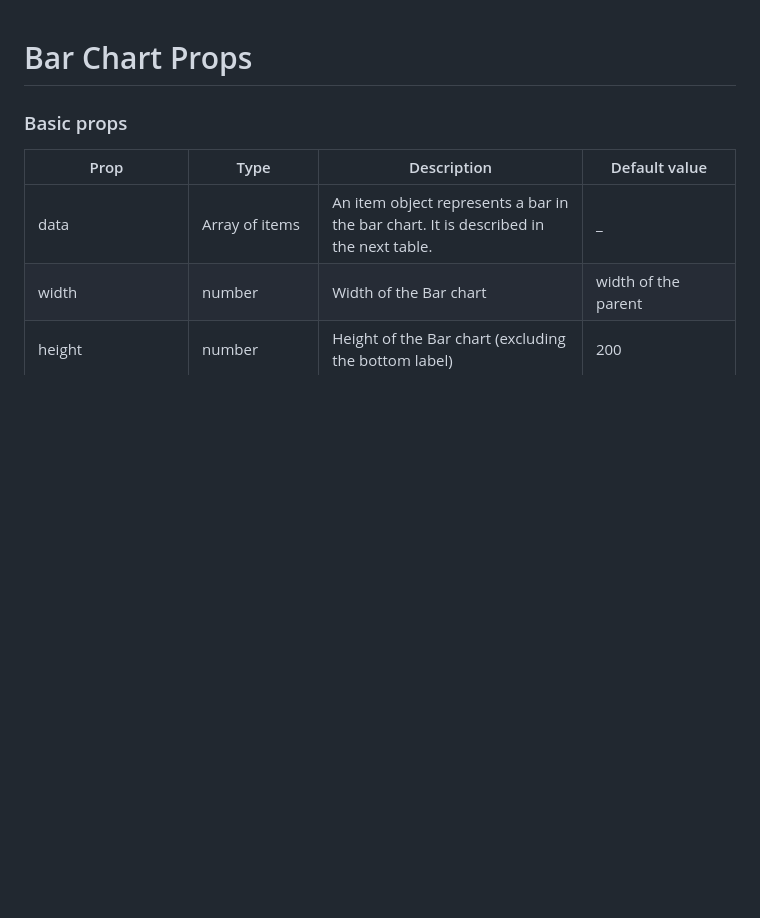
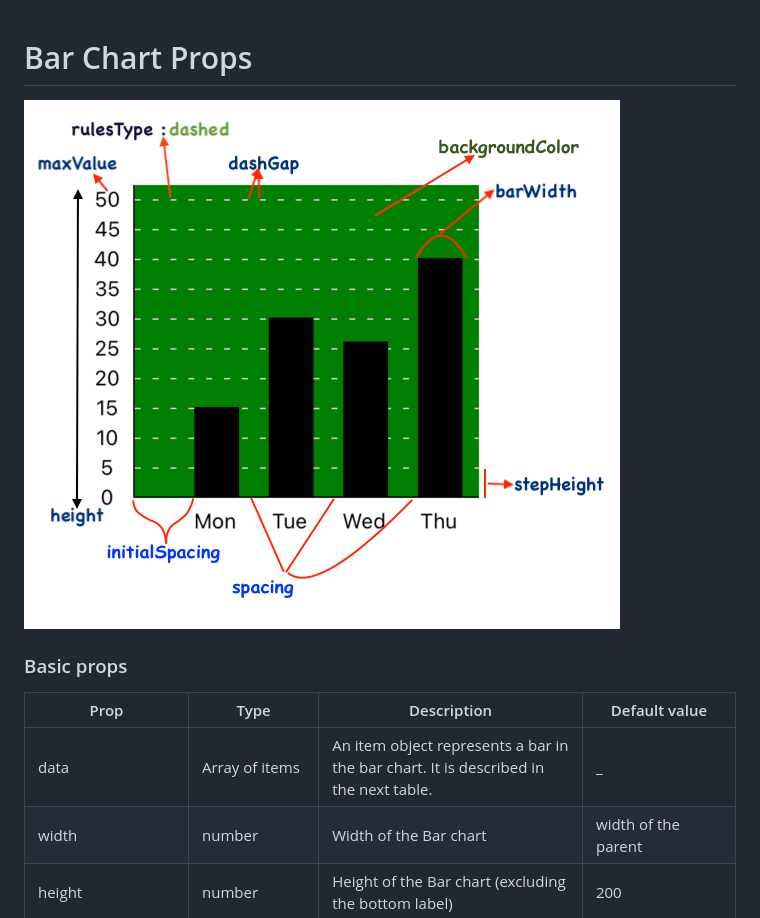
Before and after one commit to Abhinandan-Kushwaha/react-native-gifted-charts, a Markdown page: docs/BarChart/BarChartProps.md, the part around the change. Drawn GitHub-style; pictures changed too: demos/barLabelled.png (added); blank space fills up the shorter version.

Commit message:
Added a demonstrating bar chart indicating usage of various props

```diff
--- a/docs/BarChart/BarChartProps.md
+++ b/docs/BarChart/BarChartProps.md
@@ -1,4 +1,6 @@
 # Bar Chart Props
+
+![Example](../../demos/barLabelled.png)
 
 ### Basic props
 
```
